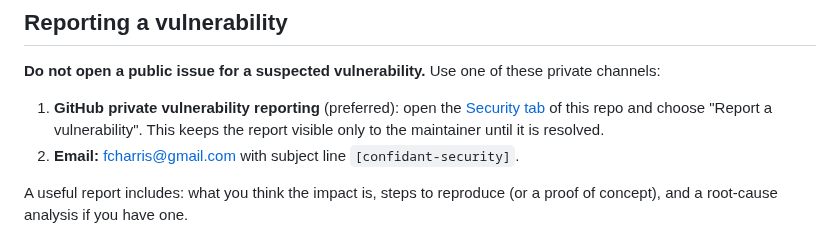
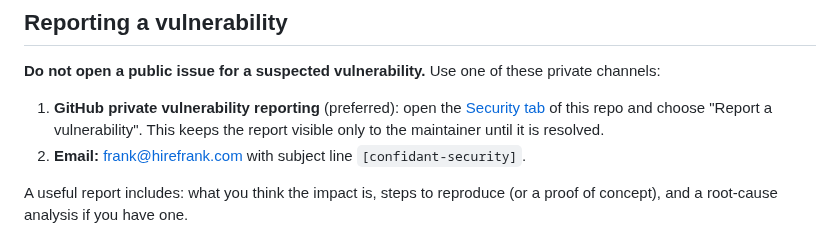
Before and after one commit to hirefrank/confidant, a Markdown page: SECURITY.md, the part around the change. Rendered like a GitHub page.

Commit message:
docs(security): use frank@hirefrank.com as contact
Co-authored-by: Frank Harris <hirefrank@users.noreply.github.com>

```diff
--- a/SECURITY.md
+++ b/SECURITY.md
@@ -17,7 +17,7 @@ these private channels:
    [Security tab](https://github.com/hirefrank/confidant/security) of this
    repo and choose "Report a vulnerability". This keeps the report visible
    only to the maintainer until it is resolved.
-2. **Email:** fcharris@gmail.com with subject line `[confidant-security]`.
+2. **Email:** frank@hirefrank.com with subject line `[confidant-security]`.
 
 A useful report includes: what you think the impact is, steps to reproduce
 (or a proof of concept), and a root-cause analysis if you have one.
```
